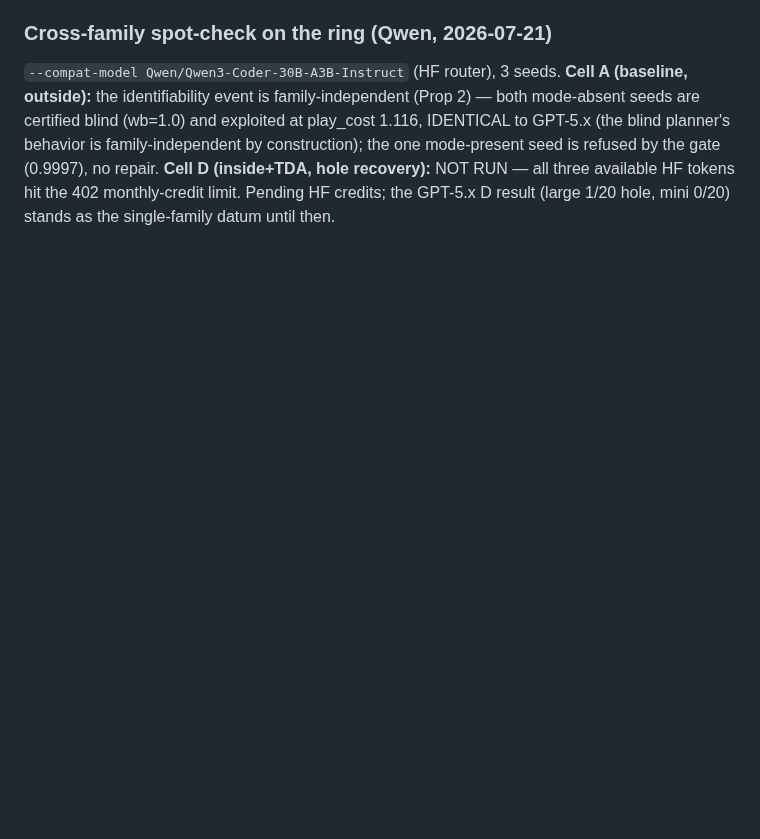
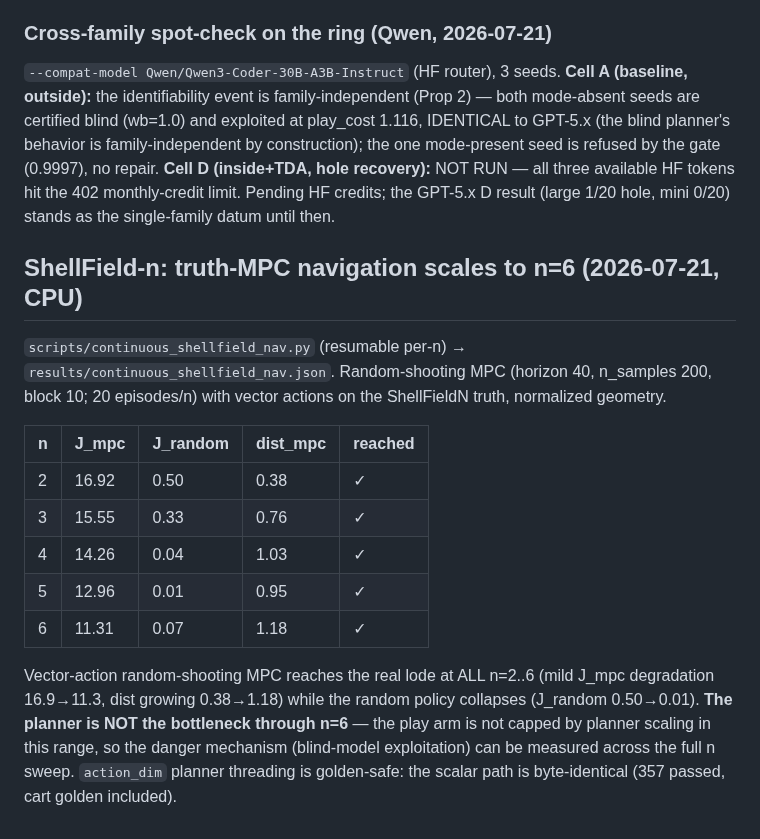
Before and after one commit to JaviMaligno/code-world-models, a Markdown page: docs/EXPERIMENTS.md, the part around the change. Rendered like a GitHub page; blank space fills up the shorter version.

Commit message:
feat(paper3): action_dim planner threading (scalar golden-safe, 357 passed) + ShellField-n truth-MPC nav check — vector MPC navigates n=2..6 (all reached, planner not the bottleneck)

```diff
--- a/docs/EXPERIMENTS.md
+++ b/docs/EXPERIMENTS.md
@@ -2488,3 +2488,26 @@ gate (0.9997), no repair. **Cell D (inside+TDA, hole recovery):** NOT RUN — al
 three available HF tokens hit the 402 monthly-credit limit. Pending HF credits;
 the GPT-5.x D result (large 1/20 hole, mini 0/20) stands as the single-family
 datum until then.
+
+## ShellField-n: truth-MPC navigation scales to n=6 (2026-07-21, CPU)
+
+`scripts/continuous_shellfield_nav.py` (resumable per-n) →
+`results/continuous_shellfield_nav.json`. Random-shooting MPC (horizon 40,
+n_samples 200, block 10; 20 episodes/n) with vector actions on the ShellFieldN
+truth, normalized geometry.
+
+| n | J_mpc | J_random | dist_mpc | reached |
+|---|-------|----------|----------|---------|
+| 2 | 16.92 | 0.50 | 0.38 | ✓ |
+| 3 | 15.55 | 0.33 | 0.76 | ✓ |
+| 4 | 14.26 | 0.04 | 1.03 | ✓ |
+| 5 | 12.96 | 0.01 | 0.95 | ✓ |
+| 6 | 11.31 | 0.07 | 1.18 | ✓ |
+
+Vector-action random-shooting MPC reaches the real lode at ALL n=2..6 (mild
+J_mpc degradation 16.9→11.3, dist growing 0.38→1.18) while the random policy
+collapses (J_random 0.50→0.01). **The planner is NOT the bottleneck through n=6**
+— the play arm is not capped by planner scaling in this range, so the danger
+mechanism (blind-model exploitation) can be measured across the full n sweep.
+`action_dim` planner threading is golden-safe: the scalar path is byte-identical
+(357 passed, cart golden included).
```
